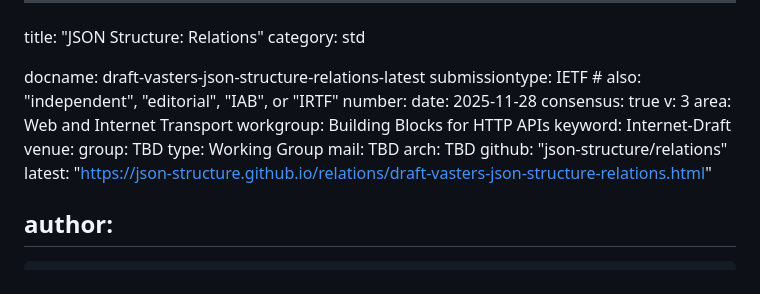
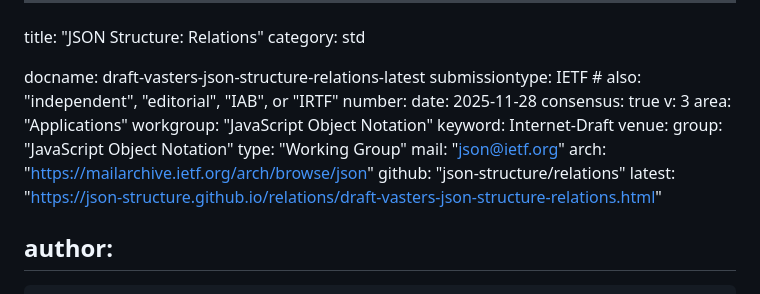
Before and after one commit to json-structure/relations, a Markdown page: draft-vasters-json-structure-relations.md, the part around the change. GitHub-like rendering.

Commit message:
Automatic update of venue information

```diff
--- a/draft-vasters-json-structure-relations.md
+++ b/draft-vasters-json-structure-relations.md
@@ -8,14 +8,14 @@ number:
 date: 2025-11-28
 consensus: true
 v: 3
-area: Web and Internet Transport
-workgroup: Building Blocks for HTTP APIs
+area: "Applications"
+workgroup: "JavaScript Object Notation"
 keyword: Internet-Draft
 venue:
-  group: TBD
-  type: Working Group
-  mail: TBD
-  arch: TBD
+  group: "JavaScript Object Notation"
+  type: "Working Group"
+  mail: "json@ietf.org"
+  arch: "https://mailarchive.ietf.org/arch/browse/json"
   github: "json-structure/relations"
   latest: "https://json-structure.github.io/relations/draft-vasters-json-structure-relations.html"
 
```
